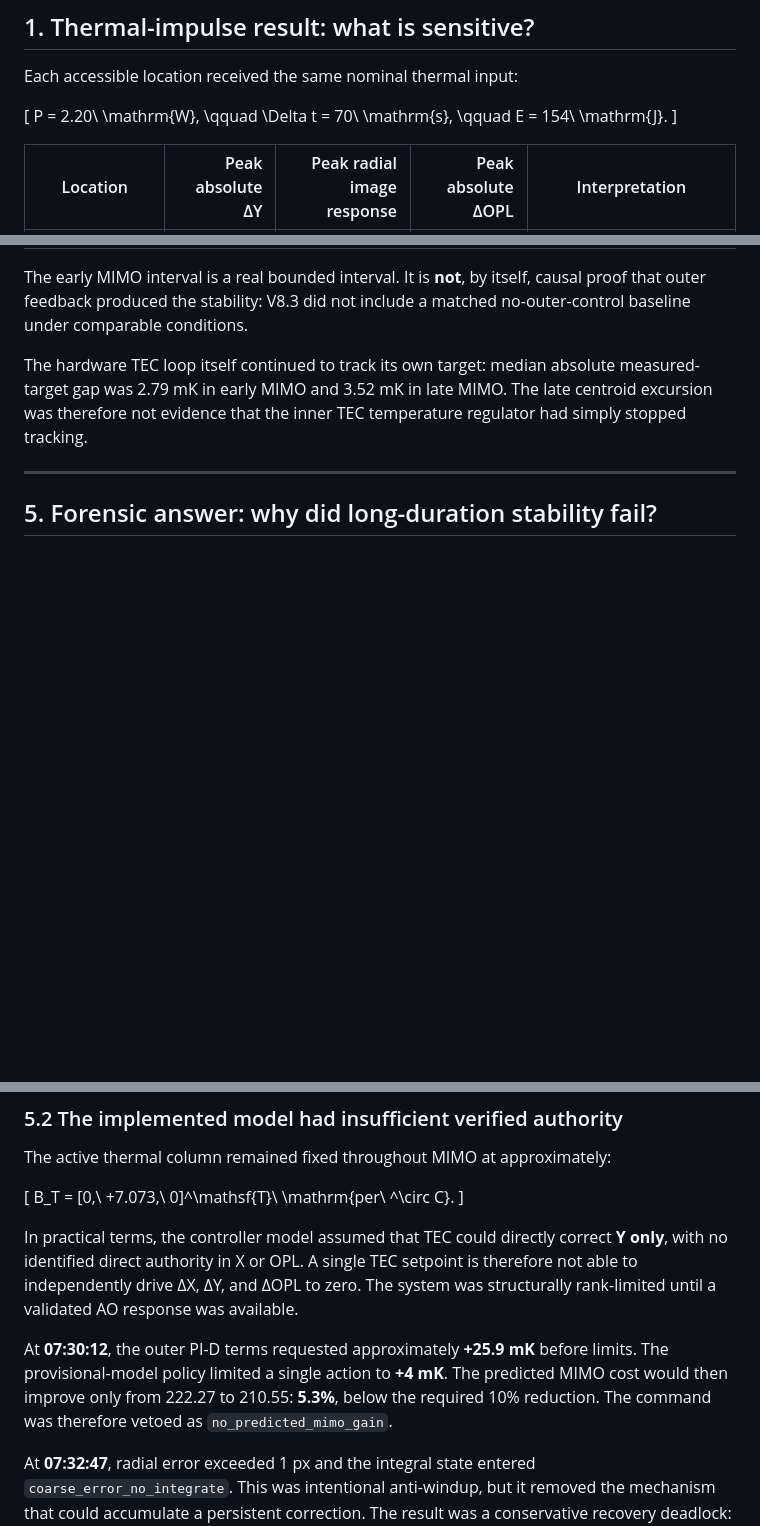
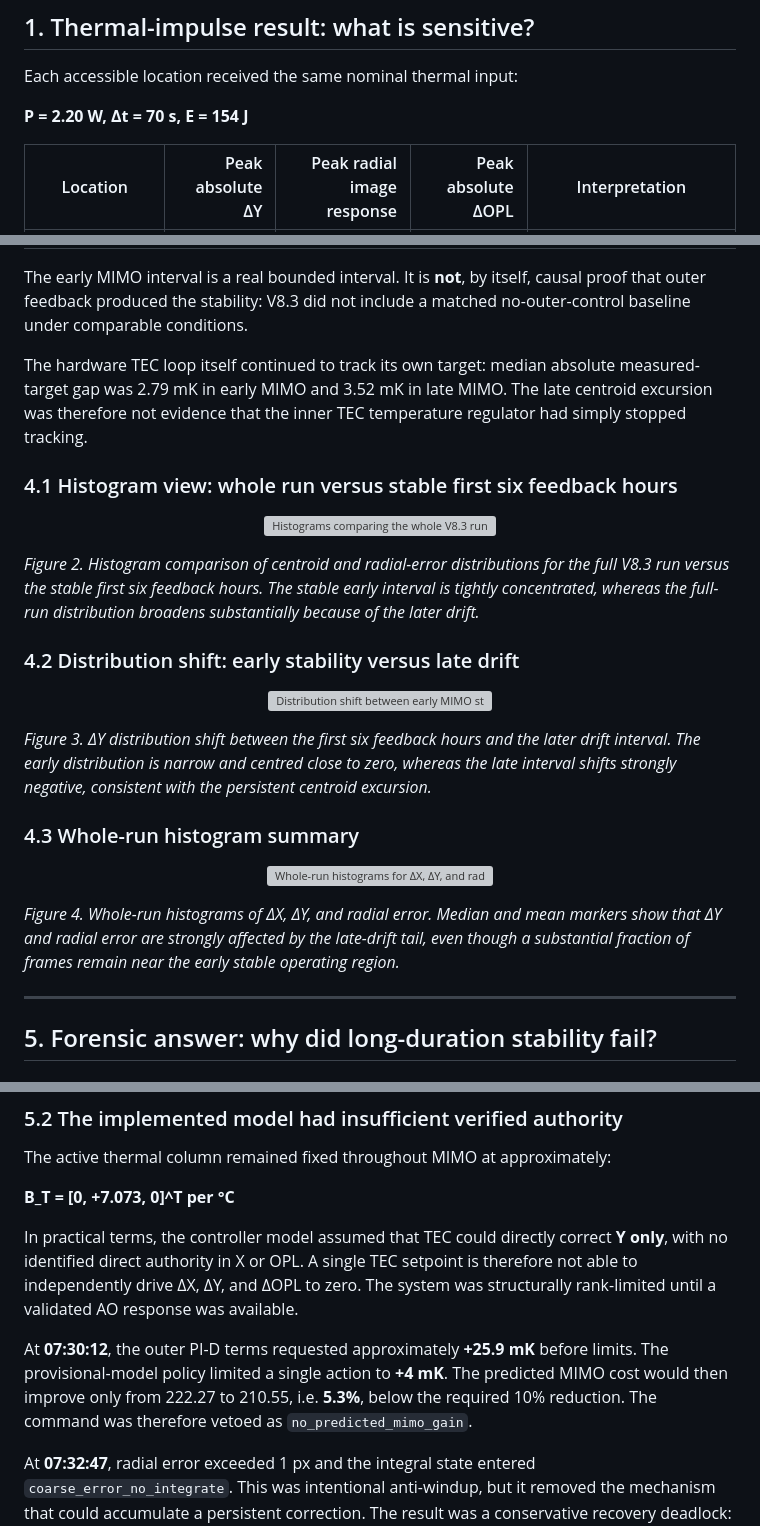
Before and after one commit to Biswajit1999/Master-Thesis-2024, a Markdown page: results/thermal_impulse_repeat_campaign_2026-06-22_to_24.md, 3 parts joined by grey strips. GitHub-like rendering; blank space fills up the shorter version; grey boxes are pictures that could not be loaded.

```diff
--- a/results/thermal_impulse_repeat_campaign_2026-06-22_to_24.md
+++ b/results/thermal_impulse_repeat_campaign_2026-06-22_to_24.md
@@ -12,11 +12,7 @@
 
 Each accessible location received the same nominal thermal input:
 
-\[
-P = 2.20\ \mathrm{W}, \qquad
-\Delta t = 70\ \mathrm{s}, \qquad
-E = 154\ \mathrm{J}.
-\]
+**P = 2.20 W, Δt = 70 s, E = 154 J**
 
 | Location | Peak absolute ΔY | Peak radial image response | Peak absolute ΔOPL | Interpretation |
 |---|---:|---:|---:|---|
@@ -85,6 +83,30 @@ Times below are timestamps recorded by the control PC; the CSV did not retain an
 The early MIMO interval is a real bounded interval. It is **not**, by itself, causal proof that outer feedback produced the stability: V8.3 did not include a matched no-outer-control baseline under comparable conditions.
 
 The hardware TEC loop itself continued to track its own target: median absolute measured-target gap was 2.79 mK in early MIMO and 3.52 mK in late MIMO. The late centroid excursion was therefore not evidence that the inner TEC temperature regulator had simply stopped tracking.
+
+### 4.1 Histogram view: whole run versus stable first six feedback hours
+
+<p align="center">
+  <img src="./figures/v8_3_feedback_2026_06/v8_3_histograms_whole_vs_stable_first_6h.png" alt="Histograms comparing the whole V8.3 run with the stable first six feedback hours" width="100%">
+</p>
+
+*Figure 2. Histogram comparison of centroid and radial-error distributions for the full V8.3 run versus the stable first six feedback hours. The stable early interval is tightly concentrated, whereas the full-run distribution broadens substantially because of the later drift.*
+
+### 4.2 Distribution shift: early stability versus late drift
+
+<p align="center">
+  <img src="./figures/v8_3_feedback_2026_06/v8_3_distribution_shift_early_vs_late_drift.png" alt="Distribution shift between early MIMO stability and late MIMO drift" width="100%">
+</p>
+
+*Figure 3. ΔY distribution shift between the first six feedback hours and the later drift interval. The early distribution is narrow and centred close to zero, whereas the late interval shifts strongly negative, consistent with the persistent centroid excursion.*
+
+### 4.3 Whole-run histogram summary
+
+<p align="center">
+  <img src="./figures/v8_3_feedback_2026_06/v8_3_histograms_whole_run.png" alt="Whole-run histograms for ΔX, ΔY, and radial error" width="100%">
+</p>
+
+*Figure 4. Whole-run histograms of ΔX, ΔY, and radial error. Median and mean markers show that ΔY and radial error are strongly affected by the late-drift tail, even though a substantial fraction of frames remain near the early stable operating region.*
 
 ---
 
@@ -115,13 +139,11 @@ No logged temperature, pressure, humidity, or OPL discontinuity matches the cent
 
 The active thermal column remained fixed throughout MIMO at approximately:
 
-\[
-B_T = [0,\ +7.073,\ 0]^\mathsf{T}\ \mathrm{per\ ^\circ C}.
-\]
+**B_T = [0, +7.073, 0]^T per °C**
 
 In practical terms, the controller model assumed that TEC could directly correct **Y only**, with no identified direct authority in X or OPL. A single TEC setpoint is therefore not able to independently drive ΔX, ΔY, and ΔOPL to zero. The system was structurally rank-limited until a validated AO response was available.
 
-At **07:30:12**, the outer PI-D terms requested approximately **+25.9 mK** before limits. The provisional-model policy limited a single action to **+4 mK**. The predicted MIMO cost would then improve only from 222.27 to 210.55: **5.3%**, below the required 10% reduction. The command was therefore vetoed as `no_predicted_mimo_gain`.
+At **07:30:12**, the outer PI-D terms requested approximately **+25.9 mK** before limits. The provisional-model policy limited a single action to **+4 mK**. The predicted MIMO cost would then improve only from 222.27 to 210.55, i.e. **5.3%**, below the required 10% reduction. The command was therefore vetoed as `no_predicted_mimo_gain`.
 
 At **07:32:47**, radial error exceeded 1 px and the integral state entered `coarse_error_no_integrate`. This was intentional anti-windup, but it removed the mechanism that could accumulate a persistent correction. The result was a conservative recovery deadlock: the controller calculated a non-zero request but refused the bounded command because its one-step predicted improvement was too small.
 
```
Also changed, not shown: other parts of results/thermal_impulse_repeat_campaign_2026-06-22_to_24.md (+13 -7 lines).
